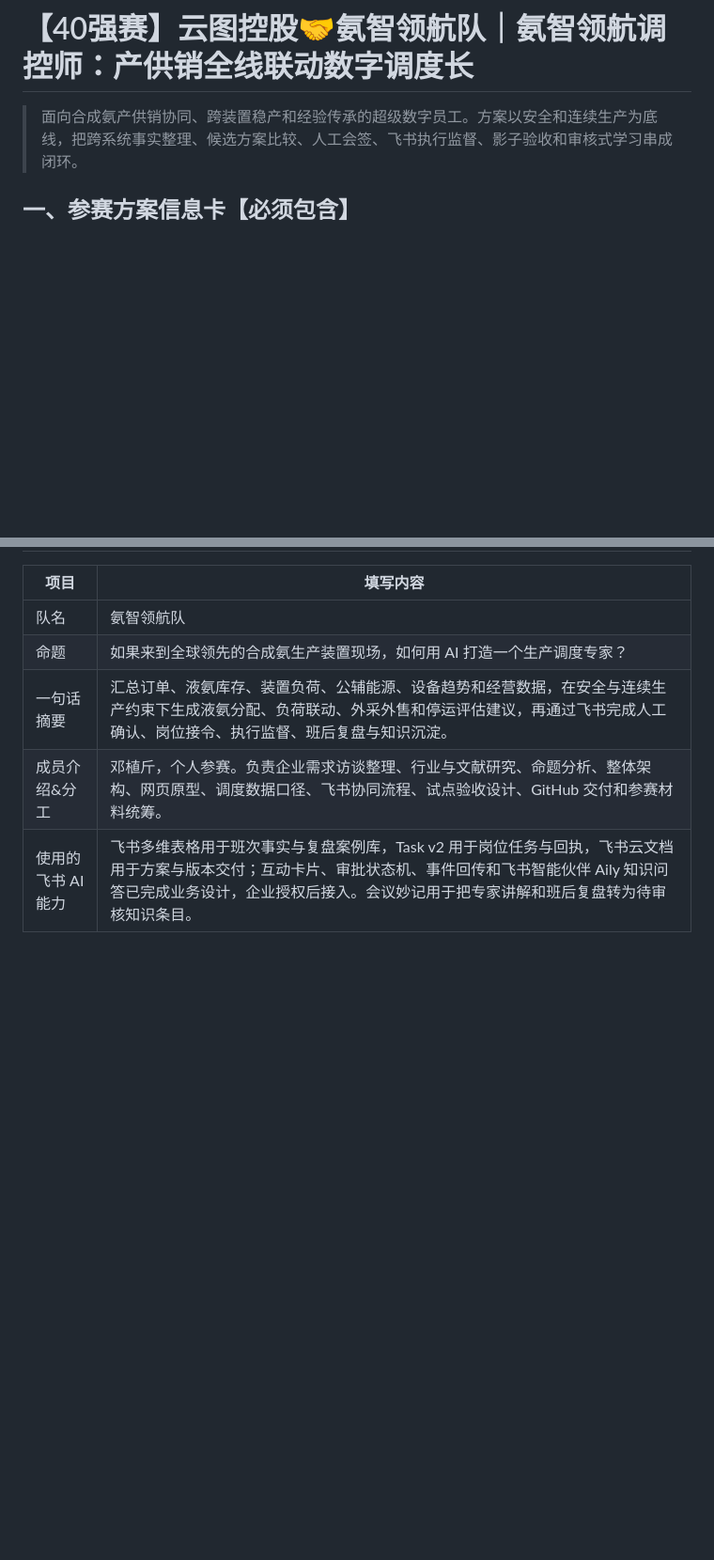
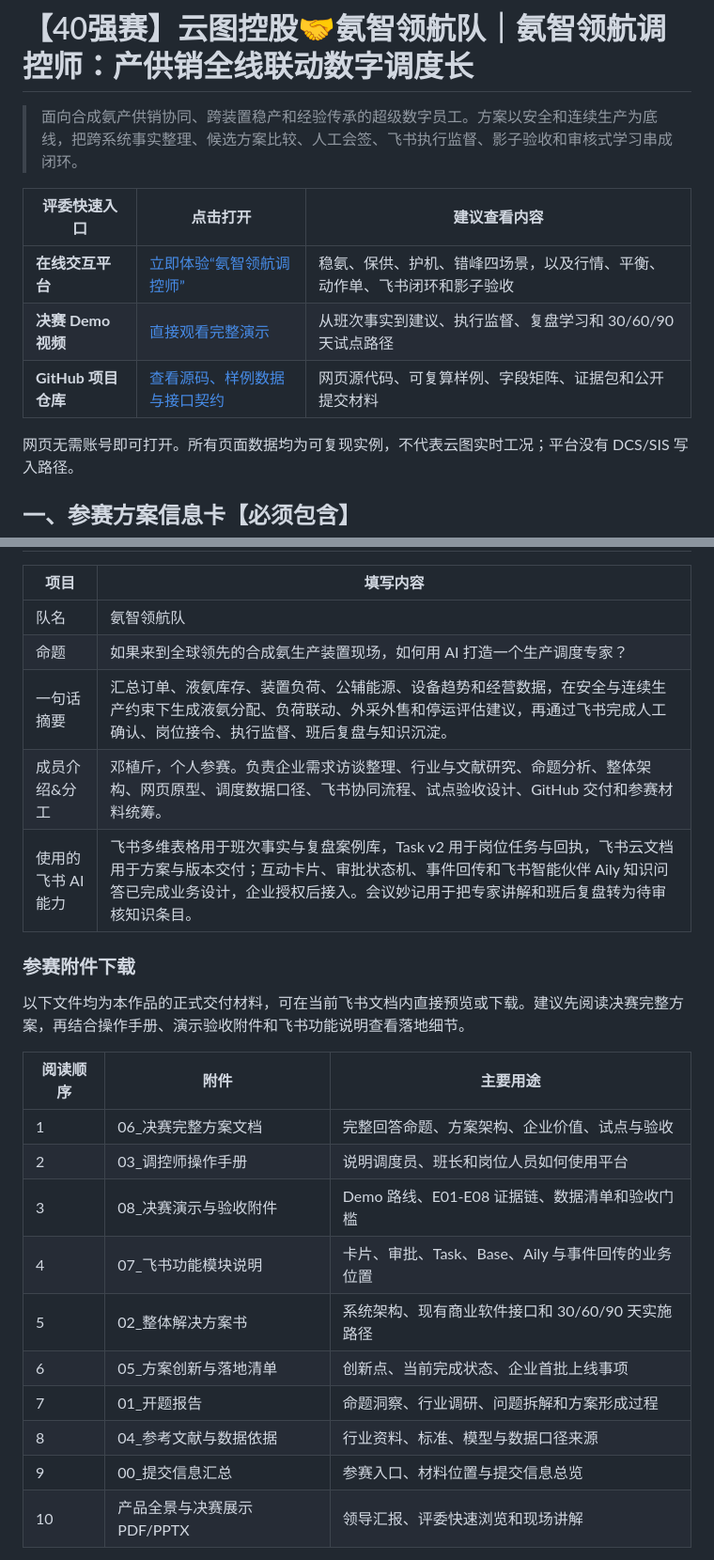
Before and after one commit to zhijinDeng/synthesis-ammonia, a Markdown page: 提交材料/10_飞书在线参赛方案正文.md, 2 parts joined by grey strips. Shown at 94% size. GitHub-like rendering; blank space fills up the shorter version.

```diff
--- a/提交材料/10_飞书在线参赛方案正文.md
+++ b/提交材料/10_飞书在线参赛方案正文.md
@@ -1,6 +1,14 @@
 # 【40强赛】云图控股🤝氨智领航队｜氨智领航调控师：产供销全线联动数字调度长
 
 > 面向合成氨产供销协同、跨装置稳产和经验传承的超级数字员工。方案以安全和连续生产为底线，把跨系统事实整理、候选方案比较、人工会签、飞书执行监督、影子验收和审核式学习串成闭环。
+
+| 评委快速入口 | 点击打开 | 建议查看内容 |
+| --- | --- | --- |
+| **在线交互平台** | [立即体验“氨智领航调控师”](https://zhijindeng.github.io/synthesis-ammonia/) | 稳氨、保供、护机、错峰四场景，以及行情、平衡、动作单、飞书闭环和影子验收 |
+| **决赛 Demo 视频** | [直接观看完整演示](https://zhijindeng.github.io/synthesis-ammonia/media/yuntu-ammonia-final-demo.webm) | 从班次事实到建议、执行监督、复盘学习和 30/60/90 天试点路径 |
+| **GitHub 项目仓库** | [查看源码、样例数据与接口契约](https://github.com/zhijinDeng/synthesis-ammonia) | 网页源代码、可复算样例、字段矩阵、证据包和公开提交材料 |
+
+网页无需账号即可打开。所有页面数据均为可复现实例，不代表云图实时工况；平台没有 DCS/SIS 写入路径。
 
 ## 一、参赛方案信息卡【必须包含】
 
@@ -11,3 +19,21 @@
 | 一句话摘要 | 汇总订单、液氨库存、装置负荷、公辅能源、设备趋势和经营数据，在安全与连续生产约束下生成液氨分配、负荷联动、外采外售和停运评估建议，再通过飞书完成人工确认、岗位接令、执行监督、班后复盘与知识沉淀。 |
 | 成员介绍&分工 | 邓植斤，个人参赛。负责企业需求访谈整理、行业与文献研究、命题分析、整体架构、网页原型、调度数据口径、飞书协同流程、试点验收设计、GitHub 交付和参赛材料统筹。 |
 | 使用的飞书 AI 能力 | 飞书多维表格用于班次事实与复盘案例库，Task v2 用于岗位任务与回执，飞书云文档用于方案与版本交付；互动卡片、审批状态机、事件回传和飞书智能伙伴 Aily 知识问答已完成业务设计，企业授权后接入。会议妙记用于把专家讲解和班后复盘转为待审核知识条目。 |
+
+### 参赛附件下载
+
+以下文件均为本作品的正式交付材料，可在当前飞书文档内直接预览或下载。建议先阅读决赛完整方案，再结合操作手册、演示验收附件和飞书功能说明查看落地细节。
+
+| 阅读顺序 | 附件 | 主要用途 |
+| --- | --- | --- |
+| 1 | 06_决赛完整方案文档 | 完整回答命题、方案架构、企业价值、试点与验收 |
+| 2 | 03_调控师操作手册 | 说明调度员、班长和岗位人员如何使用平台 |
+| 3 | 08_决赛演示与验收附件 | Demo 路线、E01-E08 证据链、数据清单和验收门槛 |
+| 4 | 07_飞书功能模块说明 | 卡片、审批、Task、Base、Aily 与事件回传的业务位置 |
+| 5 | 02_整体解决方案书 | 系统架构、现有商业软件接口和 30/60/90 天实施路径 |
+| 6 | 05_方案创新与落地清单 | 创新点、当前完成状态、企业首批上线事项 |
+| 7 | 01_开题报告 | 命题洞察、行业调研、问题拆解和方案形成过程 |
+| 8 | 04_参考文献与数据依据 | 行业资料、标准、模型与数据口径来源 |
+| 9 | 00_提交信息汇总 | 参赛入口、材料位置与提交信息总览 |
+| 10 | 产品全景与决赛展示 PDF/PPTX | 领导汇报、评委快速浏览和现场讲解 |
+
```
Also changed, not shown: other parts of 提交材料/10_飞书在线参赛方案正文.md (+27 -0 lines).
